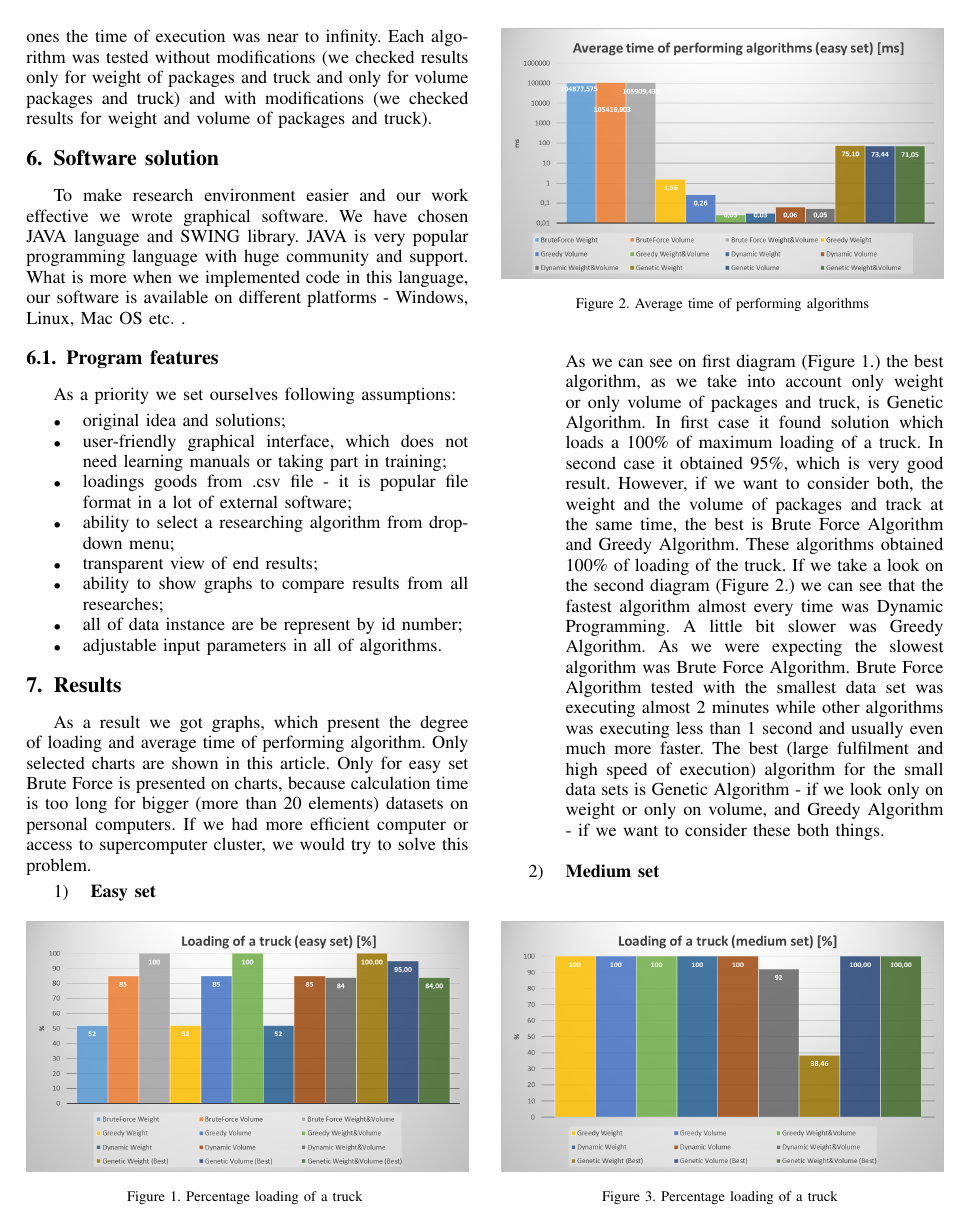
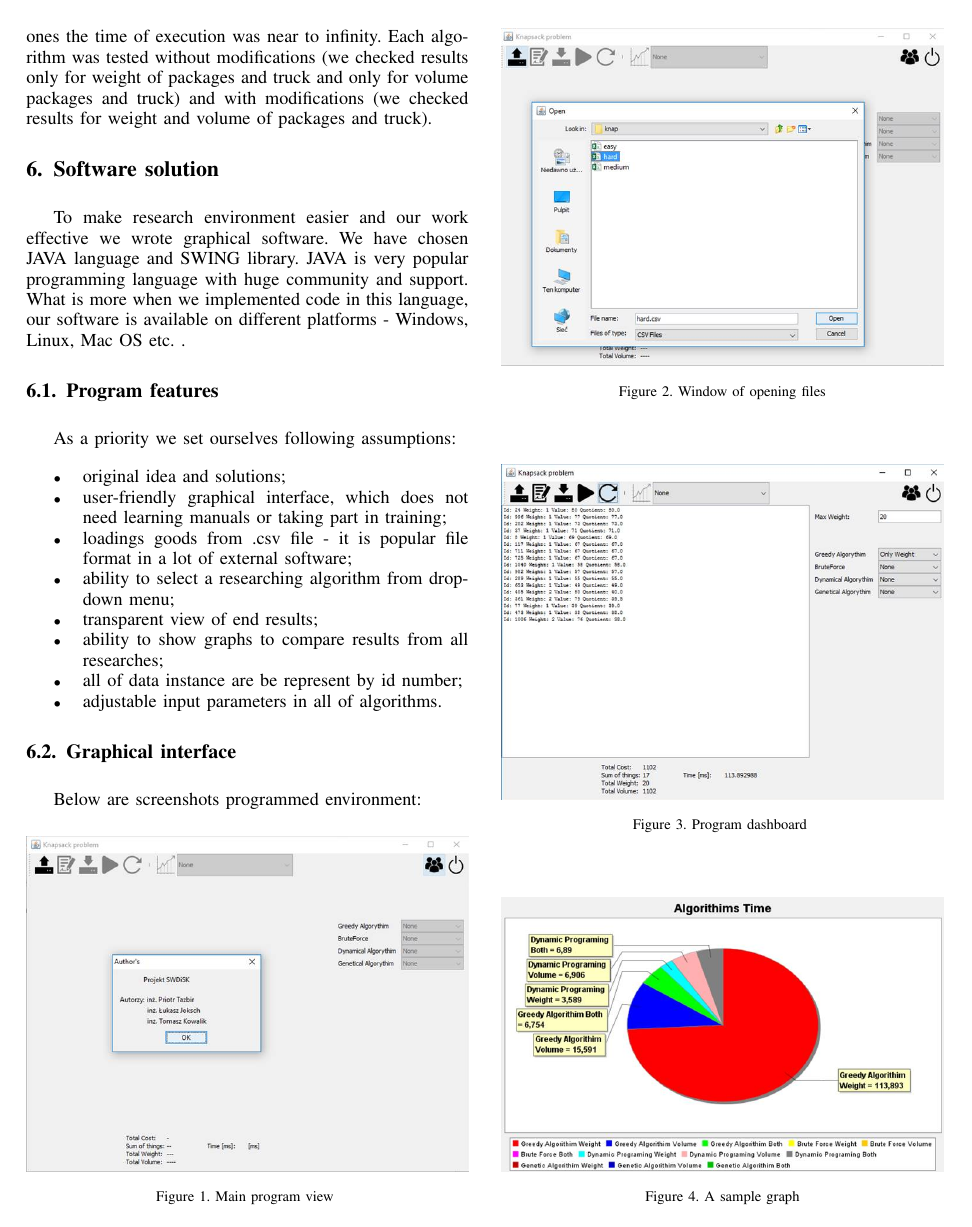
Before and after one commit to lukaszjok/PBW_IEEE_article, a LaTeX paper (ISW_PBW_Knapsack_Problem_Kmiecik.tex): page 3 of 5. Compiled offline with pdfLaTeX.

Commit message:
BETA Release 0.9 :)

```diff
--- a/ISW_PBW_Knapsack_Problem_Kmiecik.tex
+++ b/ISW_PBW_Knapsack_Problem_Kmiecik.tex
@@ -235,13 +235,41 @@ As a priority we set ourselves following assumptions:
 \item adjustable input parameters in all of algorithms.
 \end{itemize}
 
+\subsection{Graphical interface}
+Below are screenshots programmed environment:
+
+\begin{figure}[H]
+  \centering
+  \includegraphics[width=\columnwidth]{image002p.jpg}
+  \caption{Main program view }
+\end{figure}
+
+\begin{figure}[H]
+  \centering
+  \includegraphics[width=\columnwidth]{image004p.jpg}
+  \caption{Window of opening files}
+\end{figure}
+
+
+
+\begin{figure}[H]
+  \centering
+  \includegraphics[width=\columnwidth]{image006p.jpg}
+  \caption{Program dashboard }
+\end{figure}
+
+\begin{figure}[H]
+  \centering
+  \includegraphics[width=\columnwidth]{image008p.jpg}
+  \caption{A sample graph}
+\end{figure}
 
 \section{Results}
 As a result we got graphs, which present the degree of loading and average time of performing algorithm. Only selected charts are shown in this article. Only for easy set Brute Force is presented on charts, because calculation time is too long for bigger (more than 20 elements) datasets on personal computers. If we had more
 efficient computer or access to supercomputer cluster, we would try to solve this problem.
-%TODO napisać jak duże są to zbiory !!!
+
 \begin{enumerate}
-\item \textbf{Easy set}
+\item \textbf{Easy set - 12 elements in excel file}
 \begin{figure}[H]
   \centering
   \includegraphics[width=\columnwidth]{image003.png}
```
Also changed, not shown: ISW_PBW_Knapsack_Problem_Kmiecik.pdf, image002p.jpg (added), image004p.jpg (added), image006p.jpg (added), image008p.jpg (added), 3 other files.
